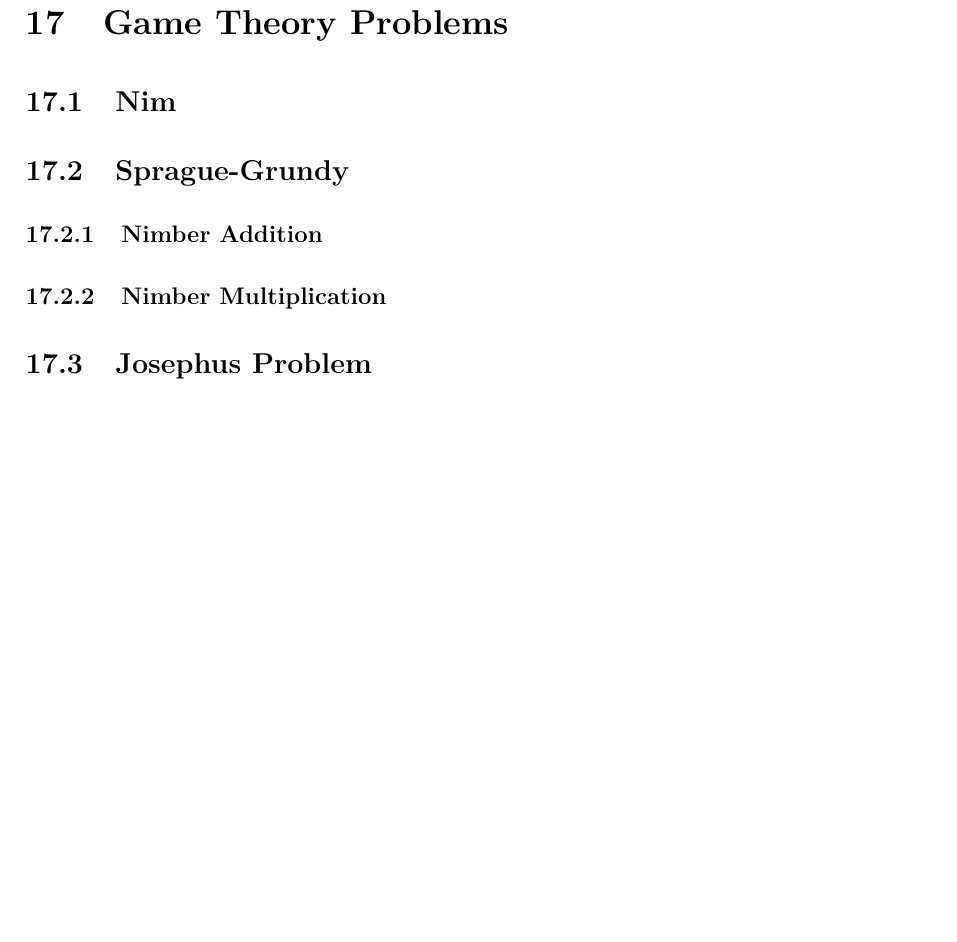
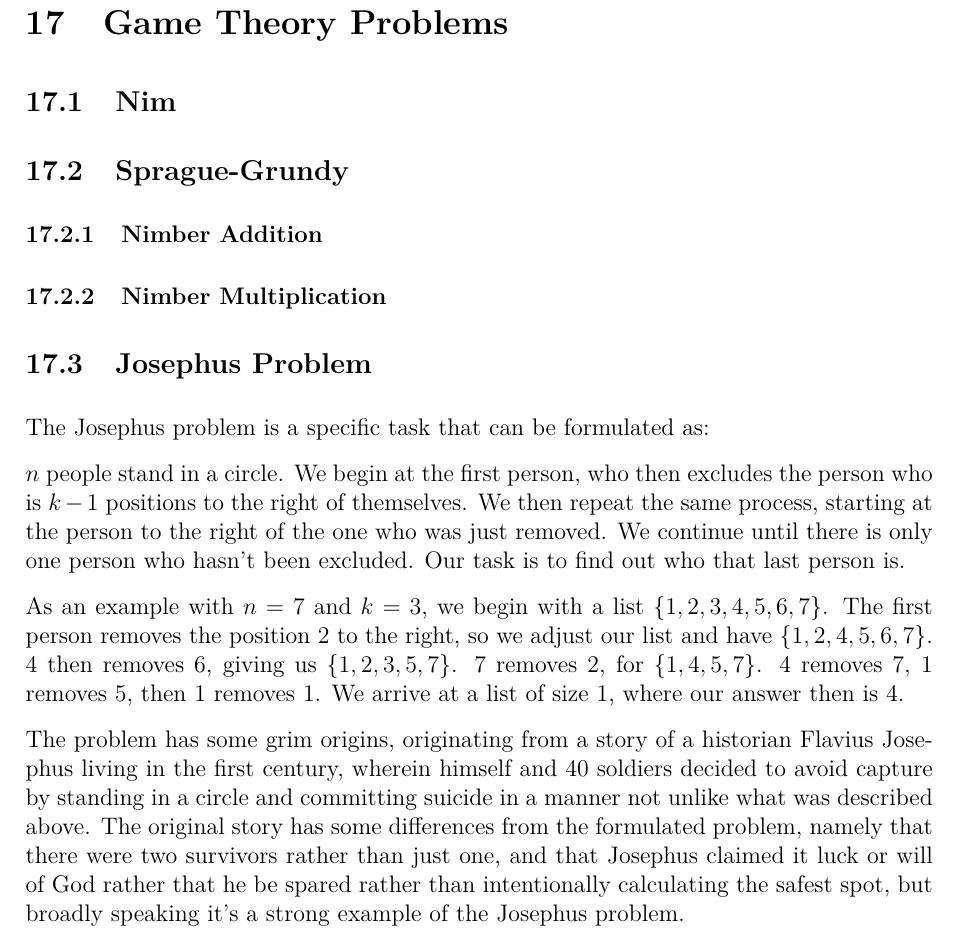
Before and after one commit to JarateKing/Competitive-Programming-Textbook, a LaTeX document (main.tex, which reads chapters/game-theory-problems.tex): part of page 103 of 109, cut so that both start at the same text, the shorter picture padded with empty space. Compiled offline with pdfLaTeX.

Commit message:
added josephus description

```diff
--- a/chapters/game-theory-problems.tex
+++ b/chapters/game-theory-problems.tex
@@ -14,3 +14,11 @@
 
 \subsection{Josephus Problem}
 \index{Josephus Problem}
+
+The Josephus problem is a specific task that can be formulated as:
+
+$n$ people stand in a circle. We begin at the first person, who then excludes the person who is $k-1$ positions to the right of themselves. We then repeat the same process, starting at the person to the right of the one who was just removed. We continue until there is only one person who hasn't been excluded. Our task is to find out who that last person is.
+
+As an example with $n = 7$ and $k = 3$, we begin with a list $\{1, 2, 3, 4, 5, 6, 7\}$. The first person removes the position 2 to the right, so we adjust our list and have $\{1, 2, 4, 5, 6, 7\}$. $4$ then removes $6$, giving us $\{1,2,3,5,7\}$. $7$ removes $2$, for $\{1,4,5,7\}$. $4$ removes $7$, $1$ removes $5$, then $1$ removes $1$. We arrive at a list of size 1, where our answer then is $4$.
+
+The problem has some grim origins, originating from a story of a historian Flavius Josephus living in the first century, wherein himself and 40 soldiers decided to avoid capture by standing in a circle and committing suicide in a manner not unlike what was described above. The original story has some differences from the formulated problem, namely that there were two survivors rather than just one, and that Josephus claimed it luck or will of God rather that he be spared rather than intentionally calculating the safest spot, but broadly speaking it's a strong example of the Josephus problem.
```
